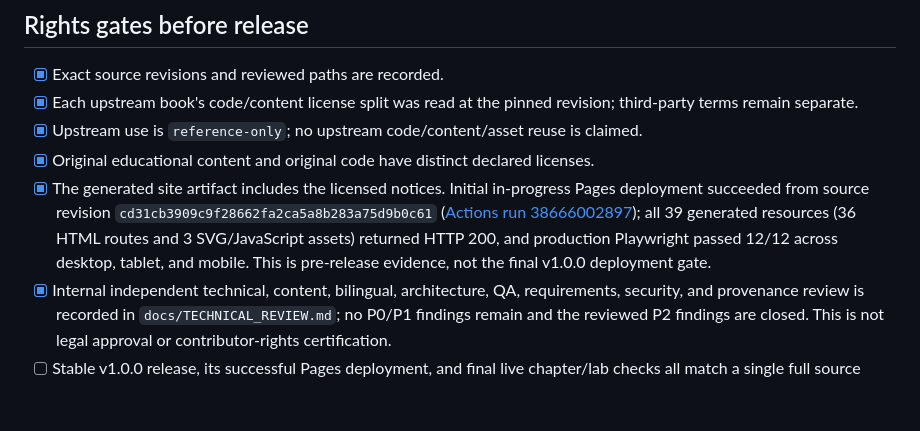
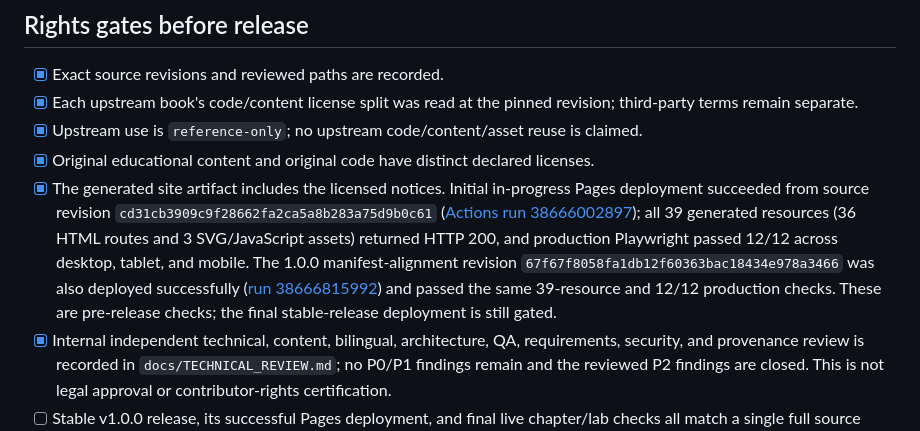
Before and after one commit to frbread7/fabcontrolbook, a Markdown page: docs/PROVENANCE_AND_REVIEW.md, the part around the change. Drawn GitHub-style; blank space fills up the shorter version.

Commit message:
Record verified in-progress deployment evidence

```diff
--- a/docs/PROVENANCE_AND_REVIEW.md
+++ b/docs/PROVENANCE_AND_REVIEW.md
@@ -20,7 +20,7 @@ The book chapters and translations were composed for this project; equations exp
 - [x] Each upstream book's code/content license split was read at the pinned revision; third-party terms remain separate.
 - [x] Upstream use is `reference-only`; no upstream code/content/asset reuse is claimed.
 - [x] Original educational content and original code have distinct declared licenses.
-- [x] The generated site artifact includes the licensed notices. Initial in-progress Pages deployment succeeded from source revision `cd31cb3909c9f28662fa2ca5a8b283a75d9b0c61` ([Actions run 38666002897](https://github.com/frbread7/fabcontrolbook/actions/runs/38666002897)); all 39 generated resources (36 HTML routes and 3 SVG/JavaScript assets) returned HTTP 200, and production Playwright passed 12/12 across desktop, tablet, and mobile. This is pre-release evidence, not the final v1.0.0 deployment gate.
+- [x] The generated site artifact includes the licensed notices. Initial in-progress Pages deployment succeeded from source revision `cd31cb3909c9f28662fa2ca5a8b283a75d9b0c61` ([Actions run 38666002897](https://github.com/frbread7/fabcontrolbook/actions/runs/38666002897)); all 39 generated resources (36 HTML routes and 3 SVG/JavaScript assets) returned HTTP 200, and production Playwright passed 12/12 across desktop, tablet, and mobile. The 1.0.0 manifest-alignment revision `67f67f8058fa1db12f60363bac18434e978a3466` was also deployed successfully ([run 38666815992](https://github.com/frbread7/fabcontrolbook/actions/runs/38666815992)) and passed the same 39-resource and 12/12 production checks. These are pre-release checks; the final stable-release deployment is still gated.
 - [x] Internal independent technical, content, bilingual, architecture, QA, requirements, security, and provenance review is recorded in `docs/TECHNICAL_REVIEW.md`; no P0/P1 findings remain and the reviewed P2 findings are closed. This is not legal approval or contributor-rights certification.
 - [ ] Stable v1.0.0 release, its successful Pages deployment, and final live chapter/lab checks all match a single full source revision.
 - [ ] The final My Library registration records release, deployment, review, route, experiment, and provenance evidence.
```
Also changed, not shown: docs/TECHNICAL_REVIEW.md (+1 -1 lines).
